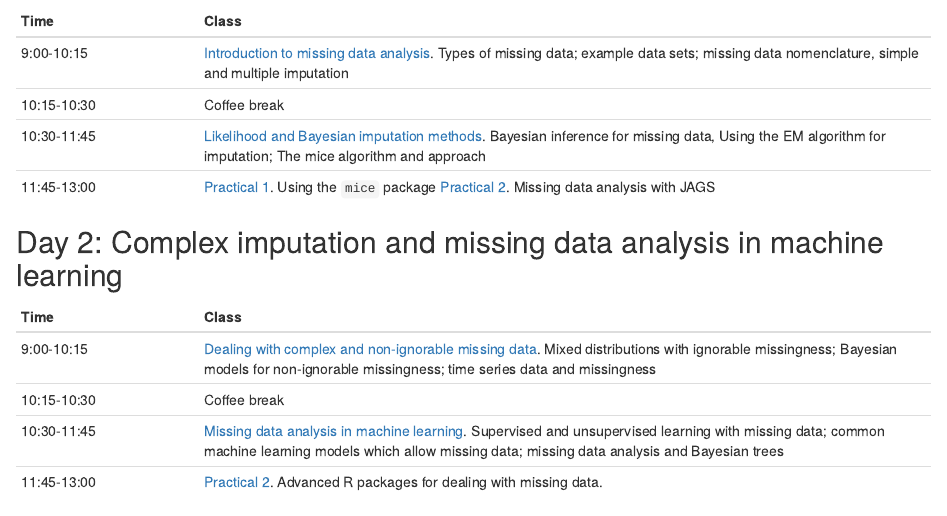
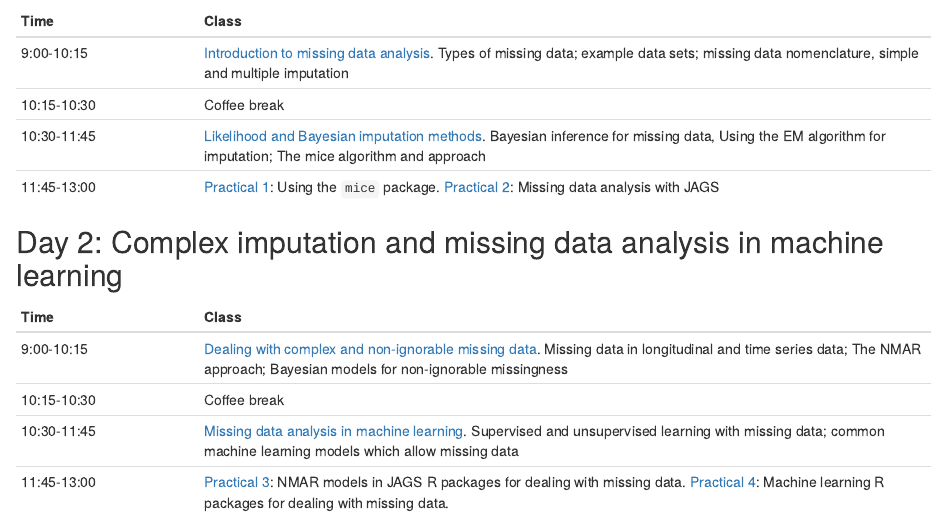
Before and after one commit to andrewcparnell/mda_course, an R Markdown document (index.Rmd): the page in a window 1100 px wide, from 300 px down. The pictures show the output file index.html that the author committed with the source, opened offline.

Commit message:
update timetable

```diff
--- a/index.Rmd
+++ b/index.Rmd
@@ -16,13 +16,13 @@ Time  | Class
 9:00-10:15 | [Introduction to missing data analysis](https://andrewcparnell.github.io/mda_course/slides/class_1_intro.pdf). Types of missing data; example data sets; missing data nomenclature, simple and multiple imputation
 10:15-10:30 | Coffee break
 10:30-11:45 | [Likelihood and Bayesian imputation methods](https://andrewcparnell.github.io/mda_course/slides/class_2_imputation.pdf). Bayesian inference for missing data, Using the EM algorithm for imputation; The mice algorithm and approach
-11:45-13:00 | [Practical 1](https://andrewcparnell.github.io/mda_course/practicals/prac_1_mice.R). Using the `mice` package [Practical 2](https://andrewcparnell.github.io/mda_course/practicals/prac_2_jags_mda.R). Missing data analysis with JAGS
+11:45-13:00 | [Practical 1](https://andrewcparnell.github.io/mda_course/practicals/prac_1_mice.R): Using the `mice` package. [Practical 2](https://andrewcparnell.github.io/mda_course/practicals/prac_2_jags_mda.R): Missing data analysis with JAGS
 
 ## Day 2: Complex imputation and missing data analysis in machine learning
 
 Time  | Class
 ------------- | ----------------------------------------------------
-9:00-10:15 | [Dealing with complex and non-ignorable missing data ](https://andrewcparnell.github.io/mda_course/slides/class_3_nimd.pdf). Mixed distributions with ignorable missingness; Bayesian models for non-ignorable missingness; time series data and missingness
+9:00-10:15 | [Dealing with complex and non-ignorable missing data ](https://andrewcparnell.github.io/mda_course/slides/class_3_nimd.pdf). Missing data in longitudinal and time series data; The NMAR approach; Bayesian models for non-ignorable missingness
 10:15-10:30 | Coffee break
-10:30-11:45 | [Missing data analysis in machine learning](https://andrewcparnell.github.io/mda_course/slides/class_2_imputation.pdf). Supervised and unsupervised learning with missing data; common machine learning models which allow missing data; missing data analysis and Bayesian trees
-11:45-13:00 | [Practical 2](https://andrewcparnell.github.io/mda_course/practicals/prac_2_R_packs.R). Advanced R packages for dealing with missing data.
+10:30-11:45 | [Missing data analysis in machine learning](https://andrewcparnell.github.io/mda_course/slides/class_2_imputation.pdf). Supervised and unsupervised learning with missing data; common machine learning models which allow missing data
+11:45-13:00 | [Practical 3](https://andrewcparnell.github.io/mda_course/practicals/prac_3_complex_missingness.R): NMAR models in JAGS R packages for dealing with missing data. [Practical 4](https://andrewcparnell.github.io/mda_course/practicals/prac_4_missing_ML.R): Machine learning R packages for dealing with missing data.
```
Also changed, not shown: index.html.
